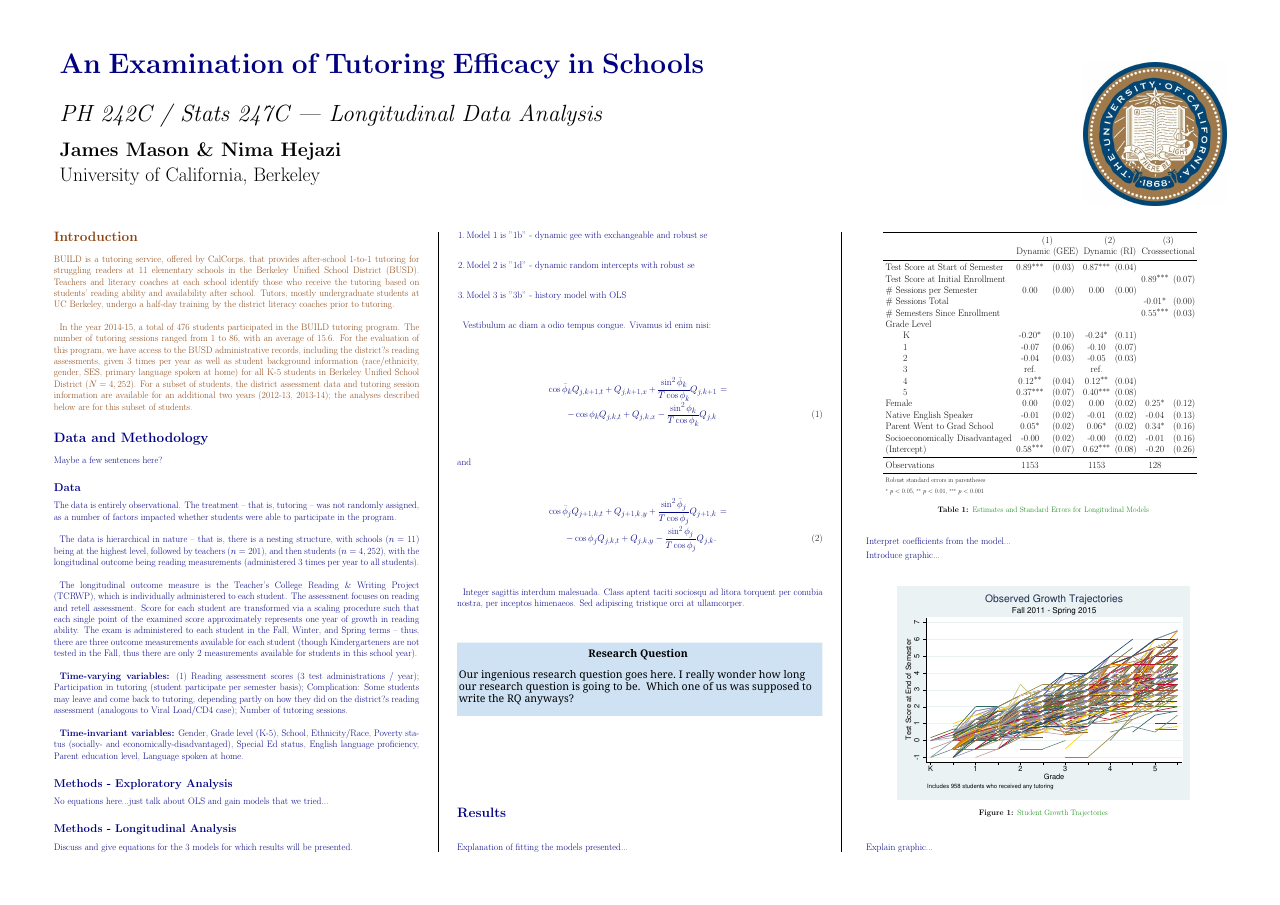
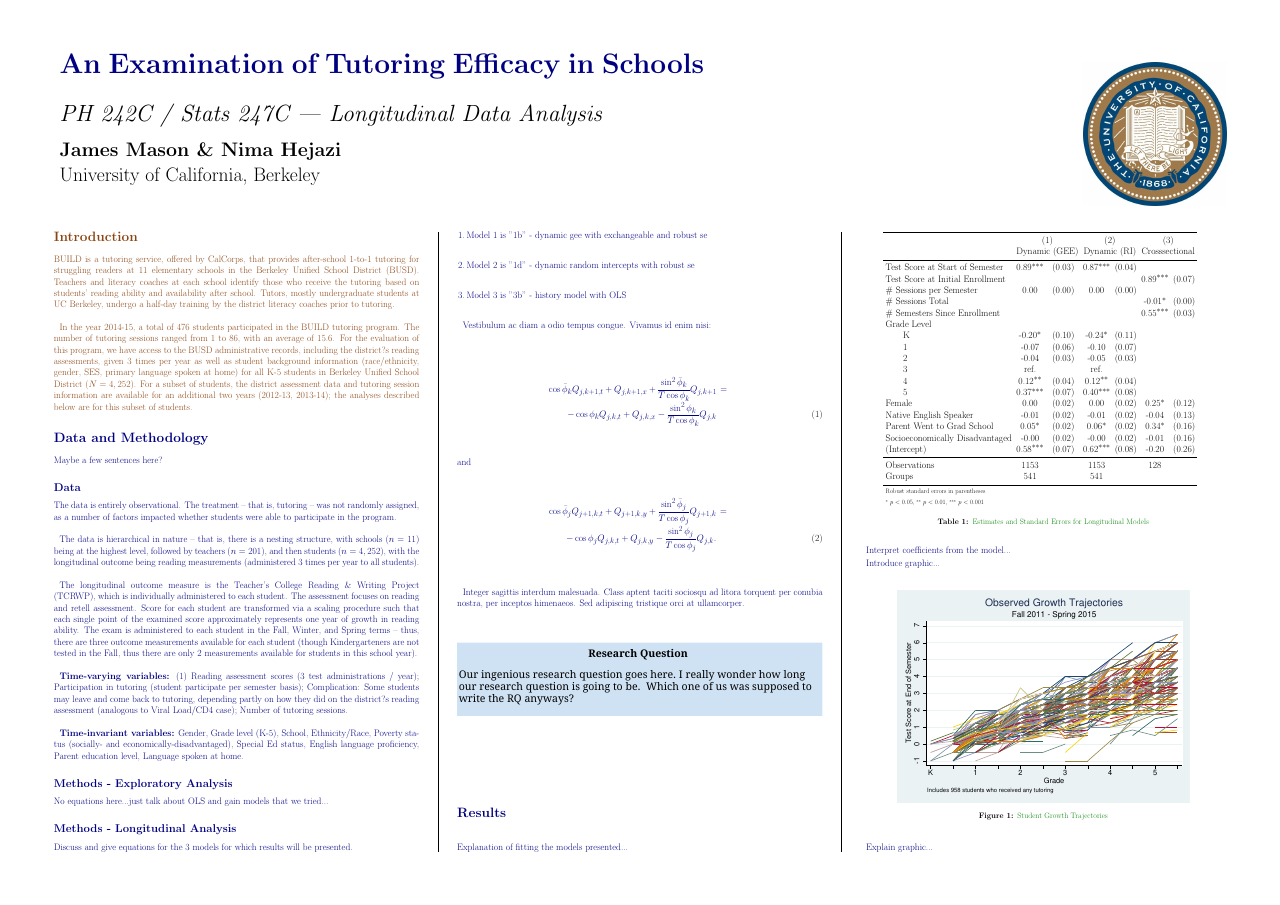
Before and after one commit to nhejazi/ph242c-longit-data, a LaTeX poster (longitData_poster.tex, which reads results.tex): page 1 of 2. Compiled offline with pdfLaTeX.

Commit message:
More about sample size

```diff
--- a/results.tex
+++ b/results.tex
@@ -23,6 +23,7 @@ Socioeconomically Disadvantaged&       -0.00         &      (0.02)&       -0.00
 (Intercept)         &        0.58\sym{***}&      (0.07)&        0.62\sym{***}&      (0.08)&       -0.20         &      (0.26)\\
 \midrule
 Observations        &        1153         &            &        1153         &            &         128         &            \\
+Groups              &         541         &            &         541         &            &                     &            \\
 \bottomrule
 \multicolumn{7}{l}{\footnotesize Robust standard errors in parentheses}\\
 \multicolumn{7}{l}{\footnotesize \sym{*} \(p<0.05\), \sym{**} \(p<0.01\), \sym{***} \(p<0.001\)}\\
```
Also changed, not shown: 1 other file.
